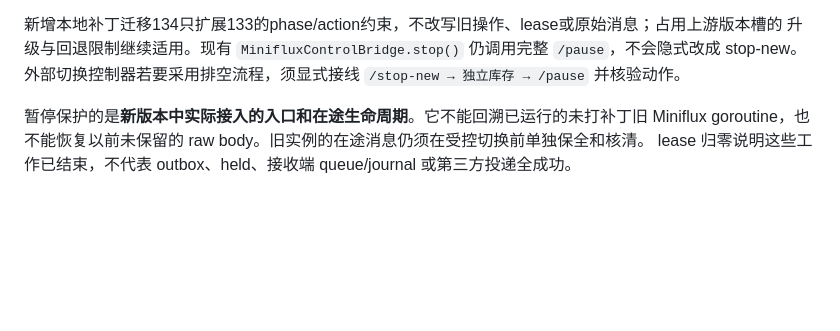
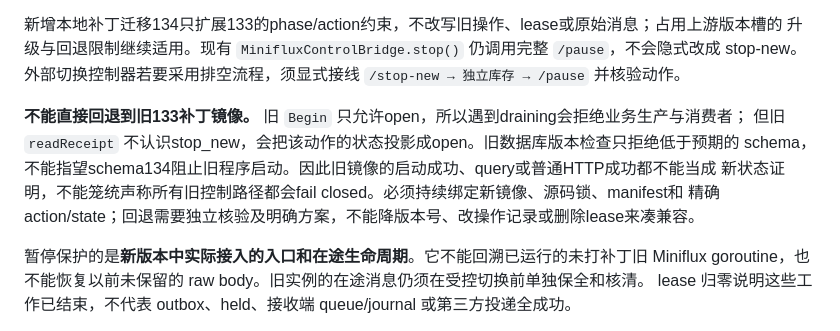
Before and after one commit to topboyshen/ai-rss-filter-public, a Markdown page: docs/miniflux-pause-isolation.md, the part around the change. Rendered like a GitHub page; blank space fills up the shorter version.

Commit message:
Document incompatible legacy sender rollback control receipts

```diff
--- a/docs/miniflux-pause-isolation.md
+++ b/docs/miniflux-pause-isolation.md
@@ -42,6 +42,12 @@ draining 自动恢复生产。stop-new 必须预留最后一个完整 pause 操
 新增本地补丁迁移134只扩展133的phase/action约束，不改写旧操作、lease或原始消息；占用上游版本槽的
 升级与回退限制继续适用。现有 `MinifluxControlBridge.stop()` 仍调用完整 `/pause`，不会隐式改成
 stop-new。外部切换控制器若要采用排空流程，须显式接线 `/stop-new → 独立库存 → /pause` 并核验动作。
+
+**不能直接回退到旧133补丁镜像。** 旧 `Begin` 只允许open，所以遇到draining会拒绝业务生产与消费者；
+但旧 `readReceipt` 不认识stop_new，会把该动作的状态投影成open。旧数据库版本检查只拒绝低于预期的
+schema，不能指望schema134阻止旧程序启动。因此旧镜像的启动成功、query或普通HTTP成功都不能当成
+新状态证明，不能笼统声称所有旧控制路径都会fail closed。必须持续绑定新镜像、源码锁、manifest和
+精确action/state；回退需要独立核验及明确方案，不能降版本号、改操作记录或删除lease来凑兼容。
 
 暂停保护的是**新版本中实际接入的入口和在途生命周期**。它不能回溯已运行的未打补丁旧 Miniflux
 goroutine，也不能恢复以前未保留的 raw body。旧实例的在途消息仍须在受控切换前单独保全和核清。
```
